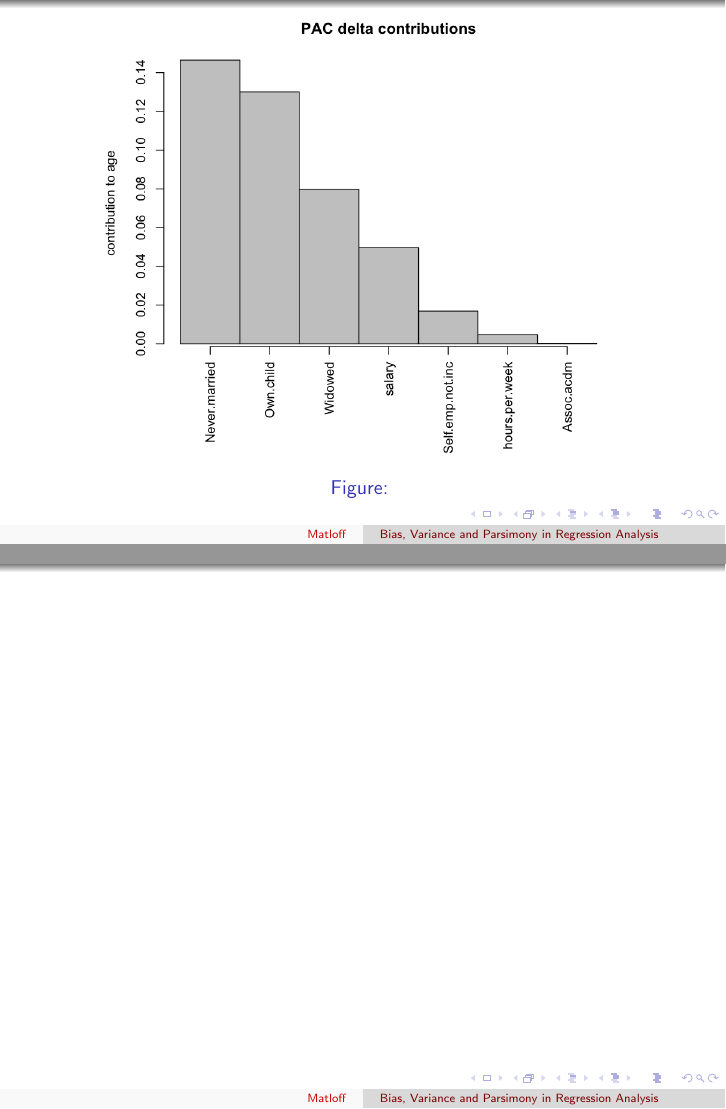
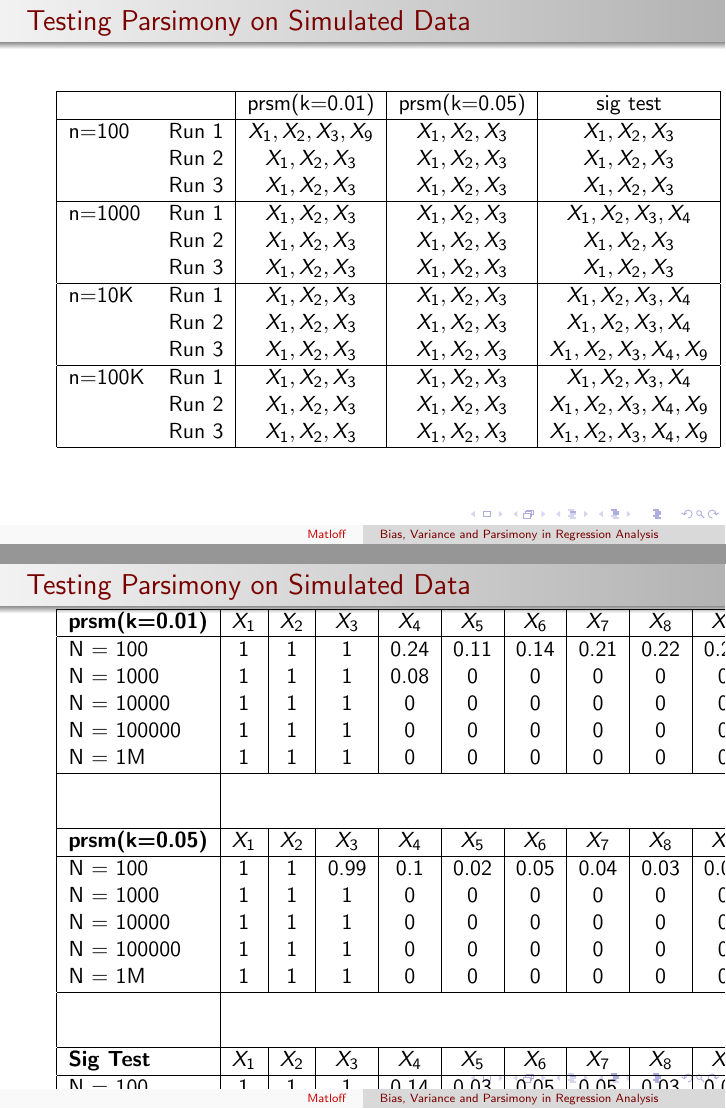
Before and after one commit to cjpatton/256, LaTeX slides (proj/presentation.tex): pages 17 and 18 of 32 before the commit and pages 24 and 25 of 32 after it, joined at a grey line. Compiled offline with pdfLaTeX.

Commit message:
Content for slides in 2B

```diff
--- a/proj/presentation.tex
+++ b/proj/presentation.tex
@@ -141,22 +141,99 @@ This is the introduction.
 
 
 \begin{frame}
-\frametitle{}
+\frametitle{Testing Parsimony on Simulated Data}
 %Slide 1
 \end{frame}
 
 \begin{frame}
-\frametitle{}
+\frametitle{Testing Parsimony on Simulated Data}
 %Slide 2
+
+\begin{tabular}{| l  r | c | c | c |}
+
+\hline
+
+	&&	prsm(k=0.01)&	prsm(k=0.05)&	sig test	\\
+\hline
+
+n=100&	Run 1&	$X_1 ,X_2, X_3, X_9$&	$X_1, X_2, X_3$&		$X_1, X_2, X_3$	\\
+	&	Run 2&	$X_1, X_2, X_3$&		$X_1, X_2, X_3$&		$X_1, X_2, X_3$	\\
+	&	Run 3&	$X_1, X_2, X_3$&		$X_1, X_2, X_3$&		$X_1, X_2, X_3$	\\
+
+\hline
+
+n=1000&	Run 1&	$X_1, X_2, X_3$&		$X_1, X_2, X_3$&		$X_1, X_2, X_3, X_4$	\\
+	&	Run 2&	$X_1, X_2, X_3$&		$X_1, X_2, X_3$&		$X_1, X_2, X_3$		\\
+	&	Run 3&	$X_1, X_2, X_3$&		$X_1, X_2, X_3$&		$X_1, X_2, X_3$		\\
+
+\hline
+
+n=10K&	Run 1&	$X_1, X_2, X_3$&		$X_1, X_2, X_3$&		$X_1, X_2, X_3, X_4$		\\
+	&	Run 2&	$X_1, X_2, X_3$&		$X_1, X_2, X_3$&		$X_1, X_2, X_3, X_4$		\\
+	&	Run 3&	$X_1, X_2, X_3$&		$X_1, X_2, X_3$&		$X_1, X_2, X_3, X_4, X_9$		\\
+
+\hline
+
+n=100K&	Run 1&	$X_1, X_2, X_3$&		$X_1, X_2, X_3$&		$X_1, X_2, X_3, X_4$		\\
+	&	Run 2&	$X_1, X_2, X_3$&		$X_1, X_2, X_3$&		$X_1, X_2, X_3, X_4, X_9$		\\
+	&	Run 3&	$X_1, X_2, X_3$&		$X_1, X_2, X_3$&		$X_1, X_2, X_3, X_4, X_9$		\\
+
+\hline
+
+\end{tabular}
+
+
 \end{frame}
 
 \begin{frame}
-\frametitle{}
-%Slide 3
+\frametitle{Testing Parsimony on Simulated Data}
+
+\begin{tabular}{| l | c | c | c | c | c | c | c | c | c | c |}
+
+
+
+\hline
+\textbf{prsm(k=0.01)}&	$X_1$&	$X_2$&	$X_3$&	$X_4$&	$X_5$&	$X_6$&	$X_7$&	$X_8$&	$X_9$&	$X_{10}$\\
+\hline
+N = 100&			1&	1&	1&	0.24&	0.11&	0.14&	0.21&	0.22&	0.26&	0.28 	\\
+N = 1000&			1&	1&	1&	0.08&	0&	0&	0&	0&	0&	0	\\
+N = 10000&			1&	1&	1&	0&	0&	0&	0&	0&	0&	0	\\
+N = 100000&		1&	1&	1&	0&	0&	0&	0&	0&	0&	0	\\
+N = 1M&			1&	1&	1&	0&	0&	0&	0&	0&	0&	0	\\
+\hline
+
+\\
+
+									\\
+\hline
+\textbf{prsm(k=0.05)}&	$X_1$&	$X_2$&	$X_3$&	$X_4$&	$X_5$&	$X_6$&	$X_7$&	$X_8$&	$X_9$&	$X_{10}$\\
+\hline
+N = 100&			1&	1&	0.99&	0.1&	0.02&	0.05&	0.04&	0.03&	0.07&	0.02	\\
+N = 1000&			1&	1&	1&	0&	0&	0&	0&	0&	0&	0	\\
+N = 10000&			1&	1&	1&	0&	0&	0&	0&	0&	0&	0	\\
+N = 100000&		1&	1&	1&	0&	0&	0&	0&	0&	0&	0	\\
+N = 1M&			1&	1&	1&	0&	0&	0&	0&	0&	0&	0	\\
+\hline
+\\
+
+
+											\\
+\hline
+\textbf{Sig Test}&	$X_1$&	$X_2$&	$X_3$&	$X_4$&	$X_5$&	$X_6$&	$X_7$&	$X_8$&	$X_9$&	$X_{10}$\\
+\hline
+N = 100&		1&	1&	1&	0.14&	0.03&	0.05&	0.05&	0.03&	0.09&	0.04	\\
+N = 1000&		1&	1&	1&	0.31&	0.02&	0.05&	0.05&	0.05&	0.02&	0.04	\\
+N = 10000&		1&	1&	1&	1&	0.04&	0.01&	0.07&	0.07&	0.03&	0.06	\\
+N = 100000&	1&	1&	1&	1&	0.35&	0.06&	0.09&	0.03&	0.05&	0.03	\\
+N = 1M&		1&	1&	1&	1&	1&	0.05&	0.03&	0.08&	0.02&	0.03	\\
+\hline
+\end{tabular}
+
+
 \end{frame}
 
 \begin{frame}
-\frametitle{}
+\frametitle{Testing Parsimony on Simulated Data}
 %Slide 4
 \end{frame}
 
```
Also changed, not shown: proj/project.tex (+1 -1 lines), proj/presentation.tex (2 more changed lines).
